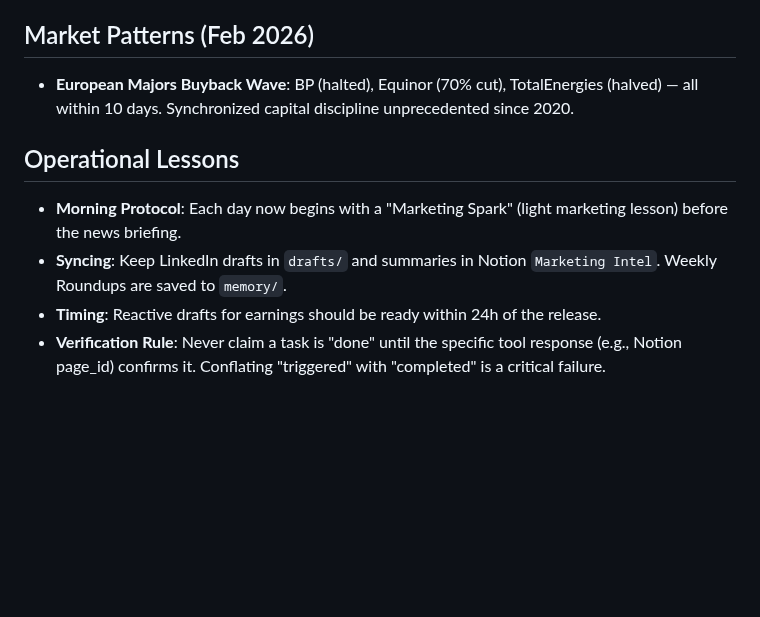
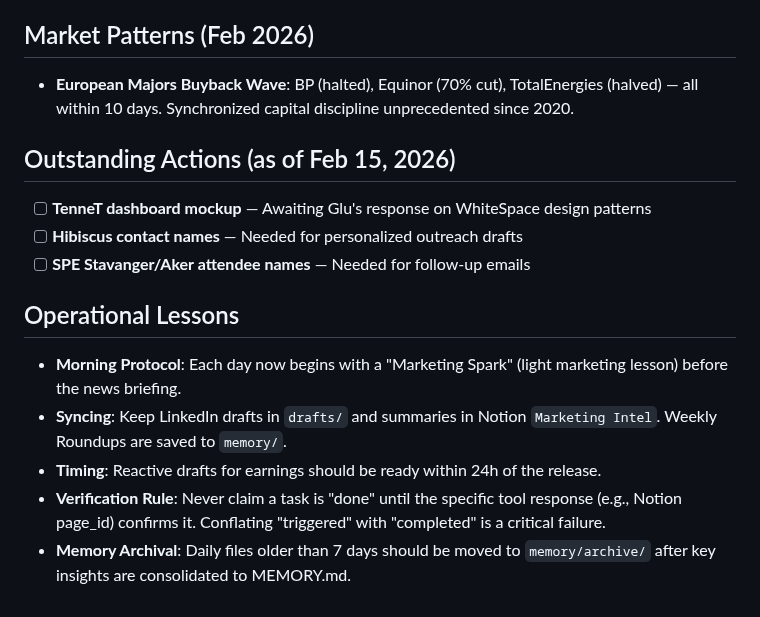
Before and after one commit to tkmcl/ws-marketing, a Markdown page: MEMORY.md, the part around the change. Rendered like a GitHub page; blank space fills up the shorter version.

Commit message:
Memory maintenance: archive Feb 9-10 logs, add outstanding actions tracking
- Moved memory/2026-02-09.md and 2026-02-10.md to archive/
- Added Outstanding Actions section to MEMORY.md (TenneT, Hibiscus, SPE)
- Added memory archival lesson to Operational Lessons

```diff
--- a/MEMORY.md
+++ b/MEMORY.md
@@ -43,8 +43,14 @@
 ## Market Patterns (Feb 2026)
 - **European Majors Buyback Wave**: BP (halted), Equinor (70% cut), TotalEnergies (halved) — all within 10 days. Synchronized capital discipline unprecedented since 2020.
 
+## Outstanding Actions (as of Feb 15, 2026)
+- [ ] **TenneT dashboard mockup** — Awaiting Glu's response on WhiteSpace design patterns
+- [ ] **Hibiscus contact names** — Needed for personalized outreach drafts
+- [ ] **SPE Stavanger/Aker attendee names** — Needed for follow-up emails
+
 ## Operational Lessons
 - **Morning Protocol**: Each day now begins with a "Marketing Spark" (light marketing lesson) before the news briefing.
 - **Syncing**: Keep LinkedIn drafts in `drafts/` and summaries in Notion `Marketing Intel`. Weekly Roundups are saved to `memory/`.
 - **Timing**: Reactive drafts for earnings should be ready within 24h of the release.
 - **Verification Rule**: Never claim a task is "done" until the specific tool response (e.g., Notion page_id) confirms it. Conflating "triggered" with "completed" is a critical failure.
+- **Memory Archival**: Daily files older than 7 days should be moved to `memory/archive/` after key insights are consolidated to MEMORY.md.
```
Also changed, not shown: memory/archive/2026-02-09.md (renamed from memory/2026-02-09.md), memory/archive/2026-02-10.md (renamed from memory/2026-02-10.md).
